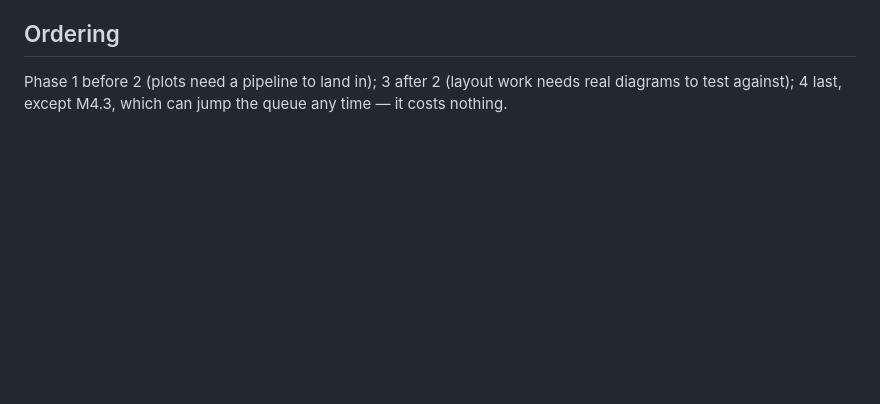
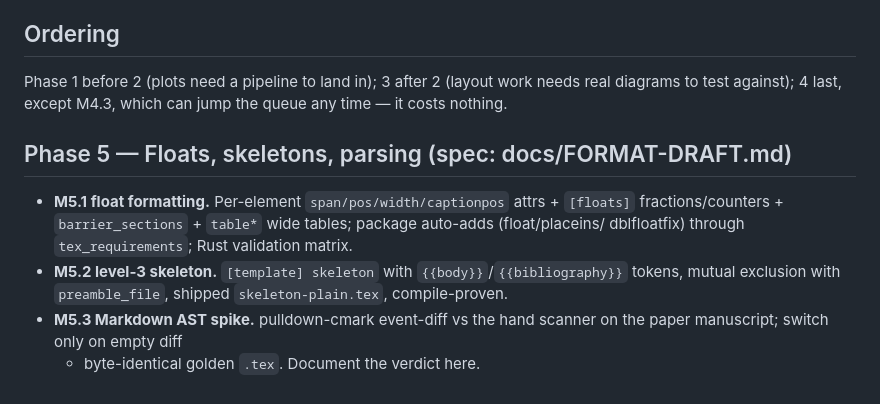
Before and after one commit to opticsWolf/ikat, a Markdown page: docs/ROADMAP.md, the part around the change. Rendered like a GitHub page; blank space fills up the shorter version.

Commit message:
FORMAT-DRAFT: float options, level-3 skeleton, md-AST decision + Phase 5 roadmap

```diff
--- a/docs/ROADMAP.md
+++ b/docs/ROADMAP.md
@@ -105,3 +105,16 @@ reference-manager integration.
 Phase 1 before 2 (plots need a pipeline to land in); 3 after 2
 (layout work needs real diagrams to test against); 4 last, except
 M4.3, which can jump the queue any time — it costs nothing.
+
+## Phase 5 — Floats, skeletons, parsing (spec: docs/FORMAT-DRAFT.md)
+
+- **M5.1 float formatting.** Per-element `span/pos/width/captionpos`
+  attrs + `[floats]` fractions/counters + `barrier_sections` +
+  `table*` wide tables; package auto-adds (float/placeins/
+  dblfloatfix) through `tex_requirements`; Rust validation matrix.
+- **M5.2 level-3 skeleton.** `[template] skeleton` with
+  `{{body}}`/`{{bibliography}}` tokens, mutual exclusion with
+  `preamble_file`, shipped `skeleton-plain.tex`, compile-proven.
+- **M5.3 Markdown AST spike.** pulldown-cmark event-diff vs the
+  hand scanner on the paper manuscript; switch only on empty diff
+  + byte-identical golden `.tex`. Document the verdict here.
```
Also changed, not shown: docs/FORMAT-DRAFT.md (added, +200 -0 lines).
